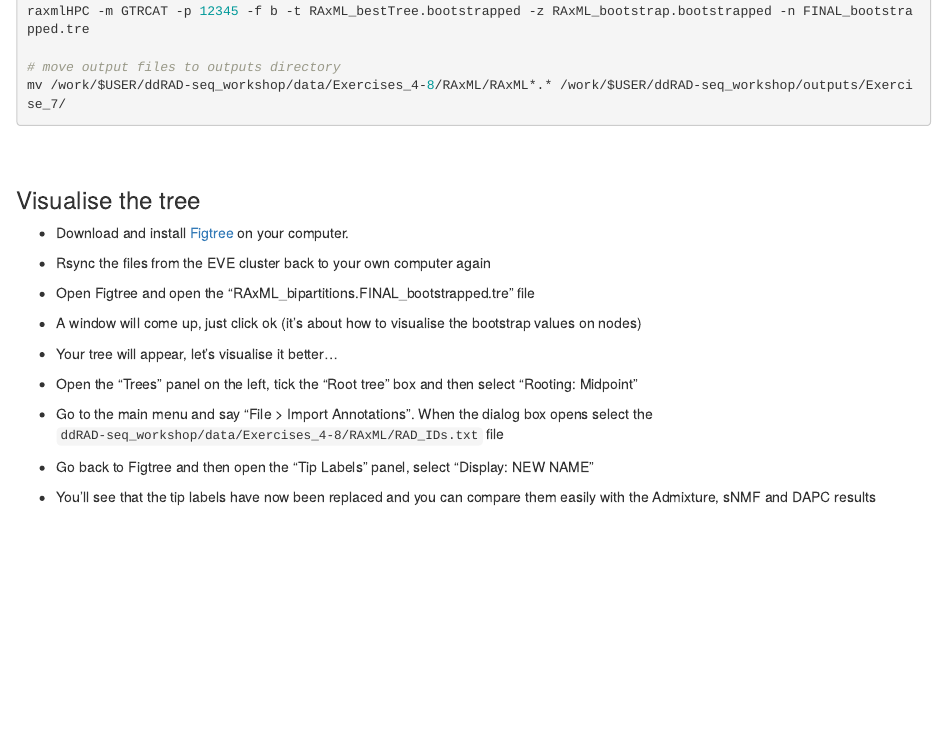
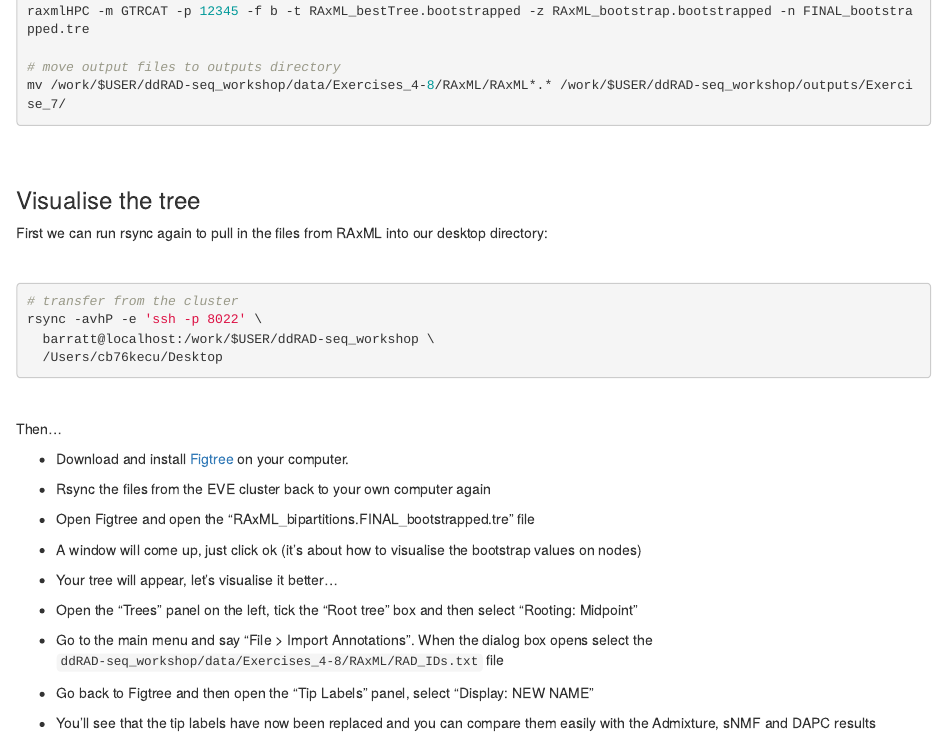
Before and after one commit to cd-barratt/ddRAD-seq_workshop, an R Markdown document (07_RAxML.Rmd): the page in a window 1100 px wide, from 1070 px down. Rendered offline with R 4.5, knitr and Pandoc, with nearby package versions; long lines of code are wrapped.

Commit message:
Add files via upload

````diff
--- a/07_RAxML.Rmd
+++ b/07_RAxML.Rmd
@@ -67,7 +67,24 @@ mv /work/$USER/ddRAD-seq_workshop/data/Exercises_4-8/RAxML/RAxML*.* /work/$USER/
 \
 \
 
+
+
 ### Visualise the tree
+
+First we can run rsync again to pull in the files from RAxML into our desktop directory:
+
+\
+
+```{r}
+# transfer from the cluster
+rsync -avhP -e 'ssh -p 8022' \
+  barratt@localhost:/work/$USER/ddRAD-seq_workshop \
+  /Users/cb76kecu/Desktop
+```
+
+\
+
+Then...
 
 * Download and install [Figtree](https://www.softpedia.com/dyn-postdownload.php/e272921fefc6c686b1fa2b06df64a860/62a88e68/2a33f/4/1) on your computer.
 
````
Also changed, not shown: 04_Admixture.Rmd (+1 -0 lines), 08_F-stats.Rmd (+14 -0 lines).
